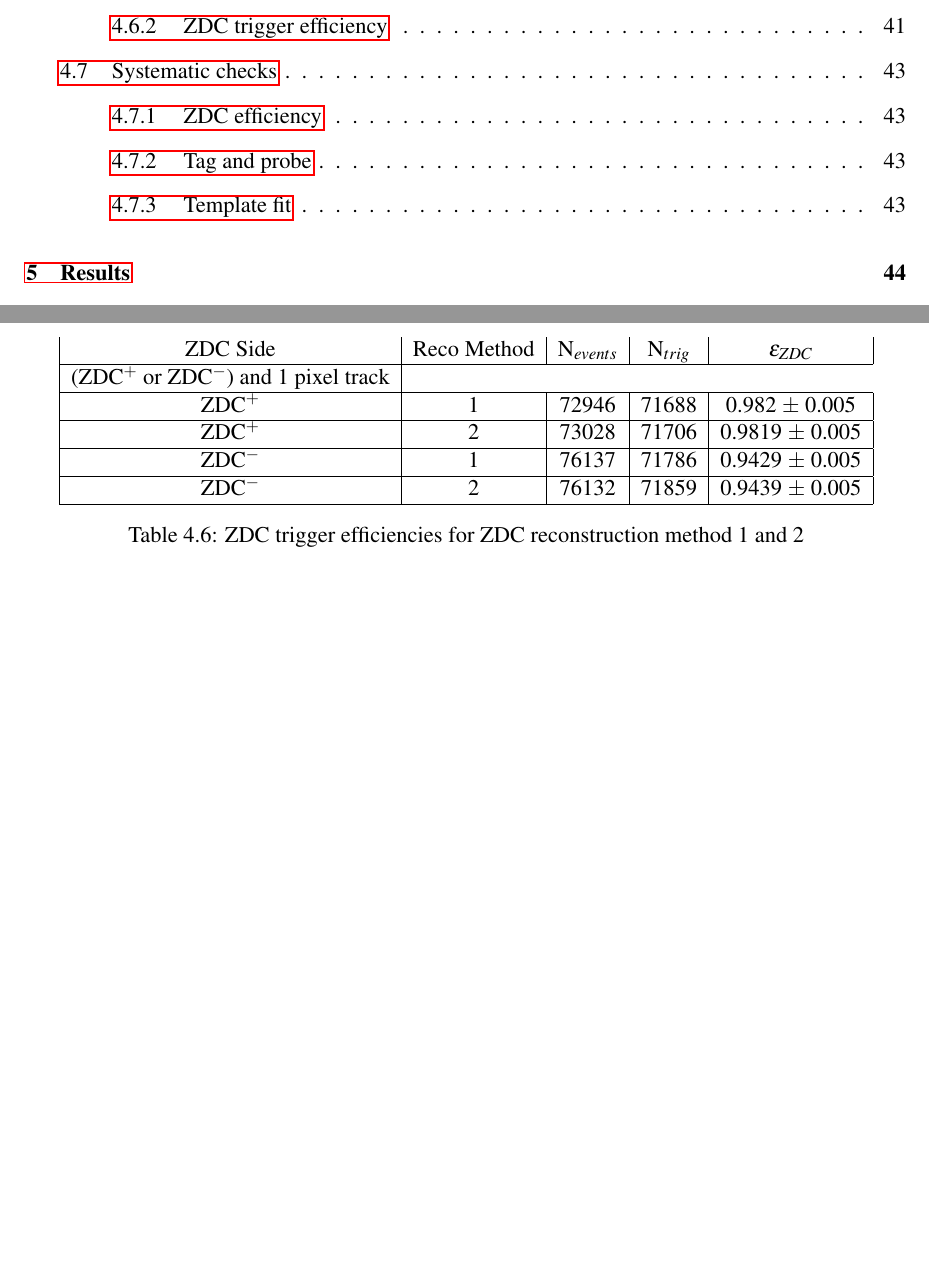
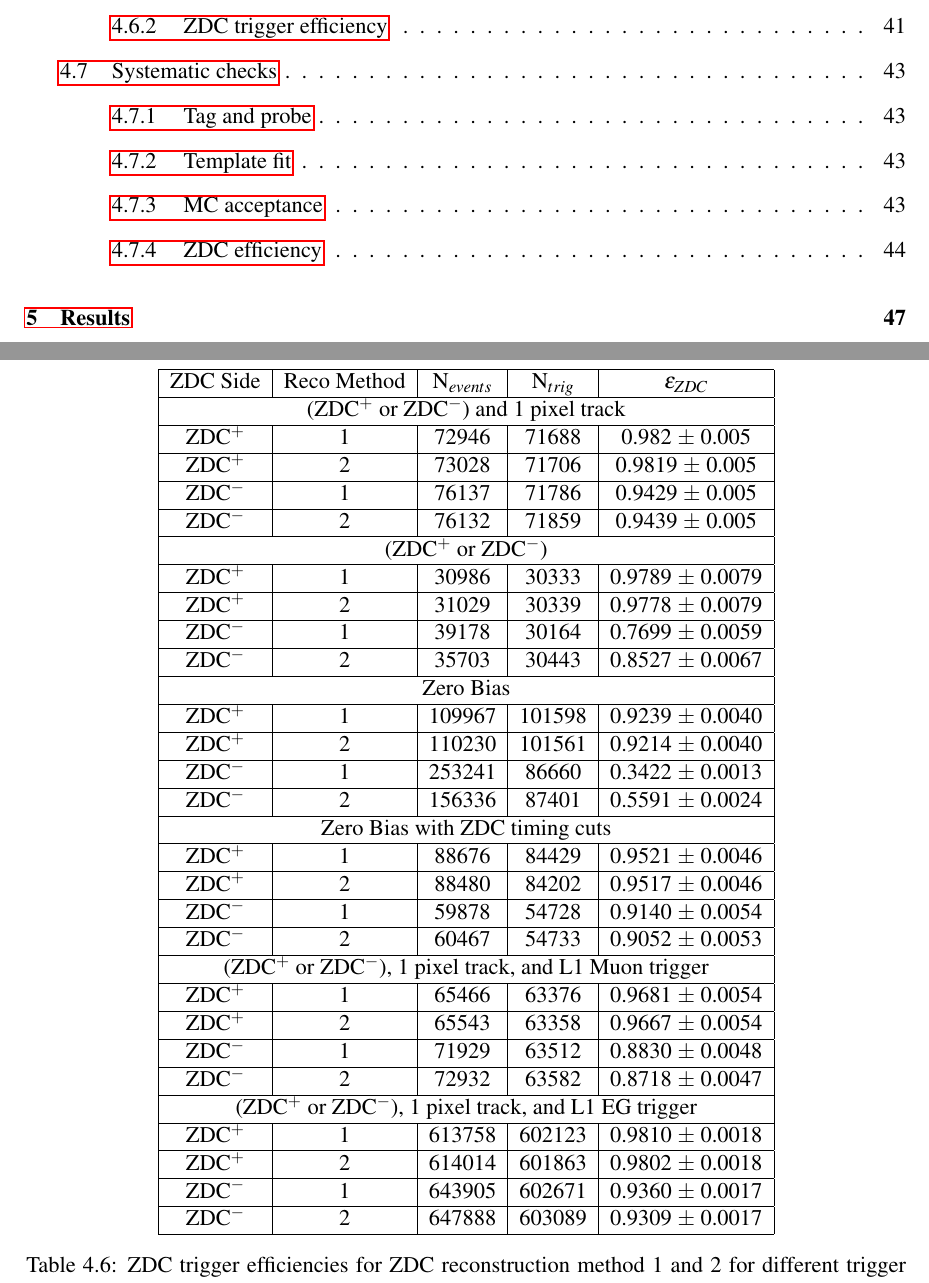
Before and after one commit to rpatkennyiii/UPCJPsiDis, a LaTeX thesis (kennyThesis/thesis-ku.tex, which reads kennyThesis/AnalysisChapter/upcAnalysisChp.tex): two parts of pages 6 and 54 of 77 before the commit and two parts of pages 6 and 56 of 80 after it, joined at a grey line, cut so that both start at the same text, the shorter picture padded with empty space. Compiled offline with pdfLaTeX.

Commit message:
added table to zdc sys checks, correct yeilds with different acceptance maps, and tnp counting v. fitting as sys check.

```diff
--- a/kennyThesis/AnalysisChapter/upcAnalysisChp.tex
+++ b/kennyThesis/AnalysisChapter/upcAnalysisChp.tex
@@ -655,14 +689,39 @@
       \begin{table}
         \centering
         \begin{tabular}{|c|c|c|c|c|}
-           ZDC Side & Reco Method & N$_{events}$ & N$_{trig}$ & $\varepsilon_{ZDC}$ \\ \hline
-           (ZDC$^{+}$ or ZDC$^{-}$) and 1 pixel track \\ \hline
+          \hline ZDC Side & Reco Method & N$_{events}$ & N$_{trig}$ & $\varepsilon_{ZDC}$ \\ \hline
+           \multicolumn{5}{|c|}{(ZDC$^{+}$ or ZDC$^{-}$) and 1 pixel track} \\ \hline
            ZDC$^{+}$ & 1 & 72946  & 71688 & 0.982 $\pm$ 0.005 \\ \hline
            ZDC$^{+}$ & 2 & 73028  & 71706  & 0.9819  $\pm$ 0.005  \\ \hline
            ZDC$^{-}$ & 1 & 76137  & 71786  & 0.9429  $\pm$ 0.005  \\ \hline
            ZDC$^{-}$ & 2 & 76132  & 71859  & 0.9439  $\pm$ 0.005  \\ \hline
+           \multicolumn{5}{|c|}{(ZDC$^{+}$ or ZDC$^{-}$)} \\ \hline
+           ZDC$^{+}$ & 1 & 30986 & 30333 & 0.9789 $\pm$ 0.0079 \\ \hline
+           ZDC$^{+}$ & 2 & 31029 & 30339 & 0.9778 $\pm$ 0.0079 \\ \hline
+           ZDC$^{-}$ & 1 & 39178 & 30164 & 0.7699 $\pm$ 0.0059 \\ \hline
+           ZDC$^{-}$ & 2 & 35703 & 30443 & 0.8527 $\pm$ 0.0067 \\ \hline
+           \multicolumn{5}{|c|}{ Zero Bias} \\ \hline
+           ZDC$^{+}$ & 1 & 109967  & 101598  & 0.9239 $\pm$ 0.0040 \\ \hline
+           ZDC$^{+}$ & 2 & 110230  & 101561  & 0.9214 $\pm$ 0.0040 \\ \hline
+           ZDC$^{-}$ & 1 & 253241  & 86660  & 0.3422 $\pm$ 0.0013 \\ \hline
+           ZDC$^{-}$ & 2 & 156336  & 87401  & 0.5591 $\pm$ 0.0024 \\ \hline
+           \multicolumn{5}{|c|}{ Zero Bias with ZDC timing cuts} \\ \hline
+           ZDC$^{+}$ & 1 & 88676  & 84429  & 0.9521 $\pm$ 0.0046 \\ \hline
+           ZDC$^{+}$ & 2 & 88480  & 84202  & 0.9517 $\pm$ 0.0046 \\ \hline
+           ZDC$^{-}$ & 1 & 59878  & 54728  & 0.9140  $\pm$ 0.0054 \\ \hline
+           ZDC$^{-}$ & 2 & 60467  & 54733  & 0.9052  $\pm$ 0.0053 \\ \hline
+           \multicolumn{5}{|c|}{(ZDC$^{+}$ or ZDC$^{-}$), 1 pixel track, and L1 Muon trigger} \\ \hline
+           ZDC$^{+}$ & 1 & 65466  & 63376  & 0.9681 $\pm$ 0.0054  \\ \hline
+           ZDC$^{+}$ & 2 & 65543  & 63358  & 0.9667 $\pm$ 0.0054 \\ \hline
+           ZDC$^{-}$ & 1 & 71929  & 63512  & 0.8830  $\pm$ 0.0048 \\ \hline
+           ZDC$^{-}$ & 2 & 72932  & 63582  & 0.8718  $\pm$ 0.0047 \\ \hline
+           \multicolumn{5}{|c|}{(ZDC$^{+}$ or ZDC$^{-}$), 1 pixel track, and L1 EG trigger } \\ \hline
+           ZDC$^{+}$ & 1 & 613758  & 602123  & 0.9810 $\pm$ 0.0018 \\ \hline
+           ZDC$^{+}$ & 2 & 614014  & 601863  & 0.9802 $\pm$ 0.0018 \\ \hline
+           ZDC$^{-}$ & 1 & 643905  & 602671  & 0.9360  $\pm$ 0.0017 \\ \hline
+           ZDC$^{-}$ & 2 & 647888  & 603089  & 0.9309  $\pm$ 0.0017 \\ \hline
         \end{tabular}
         \caption{ZDC trigger efficiencies for ZDC reconstruction method 1 and
-          2}
+          2 for different trigger samples}
         \label{tab:zdcEfficiencySys}
       \end{table}
```
Also changed, not shown: kennyThesis/AnalysisChapter/figures/coCoGaussGun.pdf (added), kennyThesis/AnalysisChapter/figures/coCorInCoAcc.pdf (added), kennyThesis/AnalysisChapter/figures/tNp/tnpCounting.pdf (added), kennyThesis/thesis-ku.pdf, kennyThesis/AnalysisChapter/upcAnalysisChp.tex (37 more changed lines), 10 other files.
